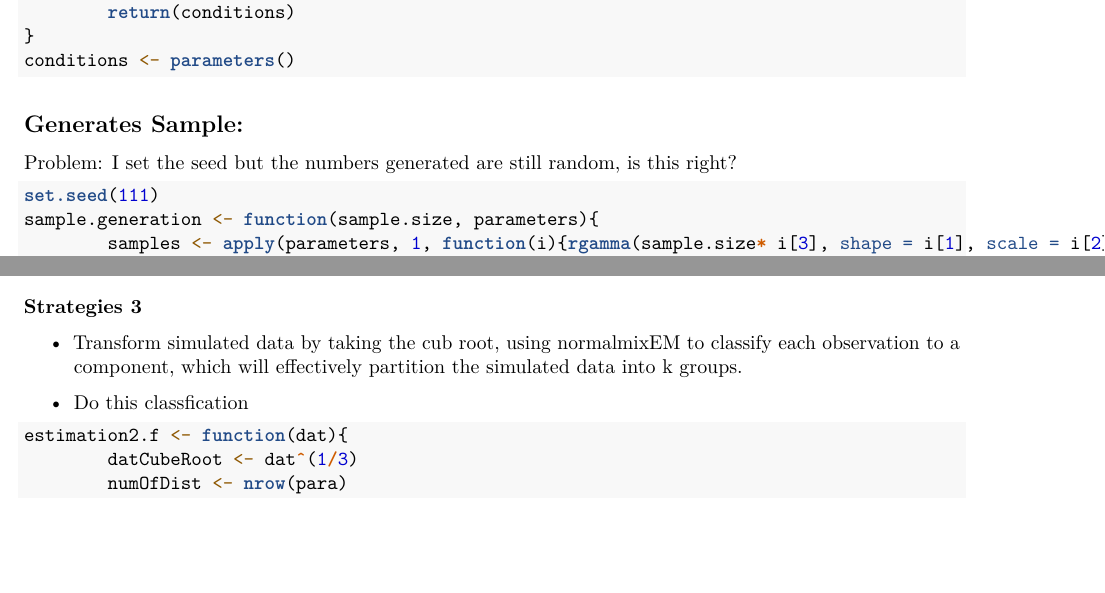
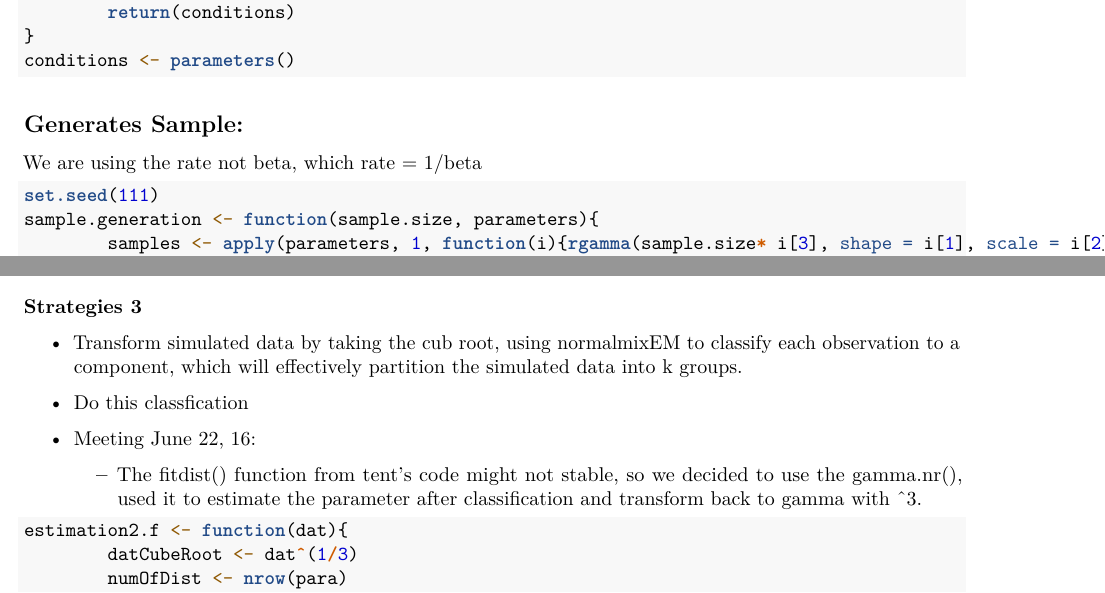
Before and after one commit to BillXI/Mix_Gammas, an R Markdown document (Code/Mix_Gammas_V1.Rmd): two parts of pages 2 and 3 of 3, joined at a grey line, cut so that both start at the same text, the shorter picture padded with empty space. Rendered offline with R 4.5, knitr and Pandoc, then LaTeX, with nearby package versions.

Commit message:
Minor change

````diff
--- a/Code/Mix_Gammas_V1.Rmd
+++ b/Code/Mix_Gammas_V1.Rmd
@@ -66,7 +66,7 @@ conditions <- parameters()
 ```
 
 ## Generates Sample:
-Problem: I set the seed but the numbers generated are still random, is this right?
+We are using the rate not beta, which rate = 1/beta
 
 ```{r}
 set.seed(111)
@@ -113,6 +113,8 @@ estimation2.f <- function(dat){
 * Transform simulated data by taking the cub root, using normalmixEM to classify each observation to a component, which will effectively partition the simulated data into k groups.
 
 * Do this classfication
+* Meeting June 22, 16:
+   * The fitdist() function from tent's code might not stable, so we decided to use the gamma.nr(), used it to estimate the parameter after classification and transform back to gamma with ^3.
 ```{r}
 estimation2.f <- function(dat){
         datCubeRoot <- dat^(1/3)
````
